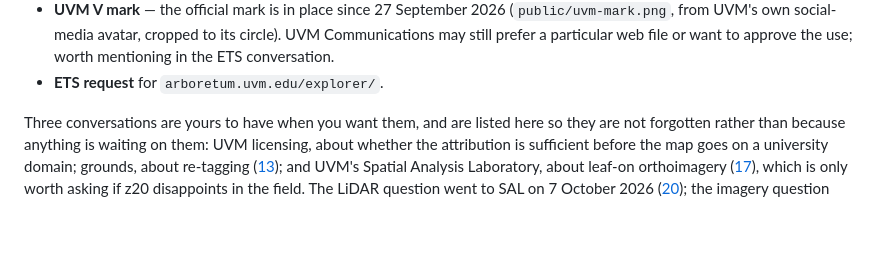
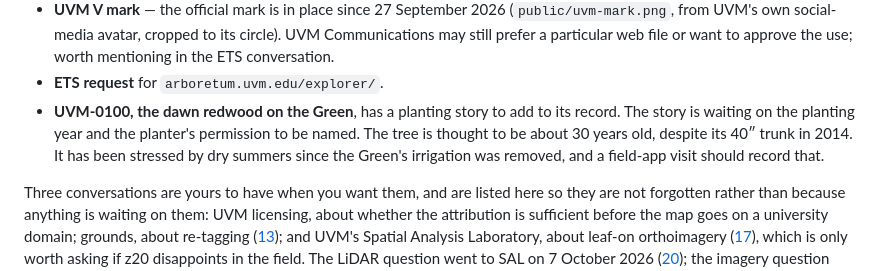
Before and after one commit to durodriguez/Florestas_VT, a Markdown page: docs/TODO.md, the part around the change. Rendered like a GitHub page; blank space fills up the shorter version.

Commit message:
To-do: a planting story for the dawn redwood, UVM-0100
Waiting on the planting year and the planter's permission to be named.

Co-Authored-By: Claude Opus 5.5 <noreply@anthropic.com>
Claude-Session: https://claude.ai/code/session_01YHYs8h5v35E9nmh7snfX4e

```diff
--- a/docs/TODO.md
+++ b/docs/TODO.md
@@ -1212,6 +1212,11 @@ Things that need a person rather than a commit.
   circle). UVM Communications may still prefer a particular web file or want
   to approve the use; worth mentioning in the ETS conversation.
 - **ETS request** for `arboretum.uvm.edu/explorer/`.
+- **UVM-0100, the dawn redwood on the Green**, has a planting story to add
+  to its record. The story is waiting on the planting year and the planter's
+  permission to be named. The tree is thought to be about 30 years old, despite
+  its 40″ trunk in 2014. It has been stressed by dry summers since the Green's
+  irrigation was removed, and a field-app visit should record that.
 
 Three conversations are yours to have when you want them, and are listed here
 so they are not forgotten rather than because anything is waiting on them:
```
